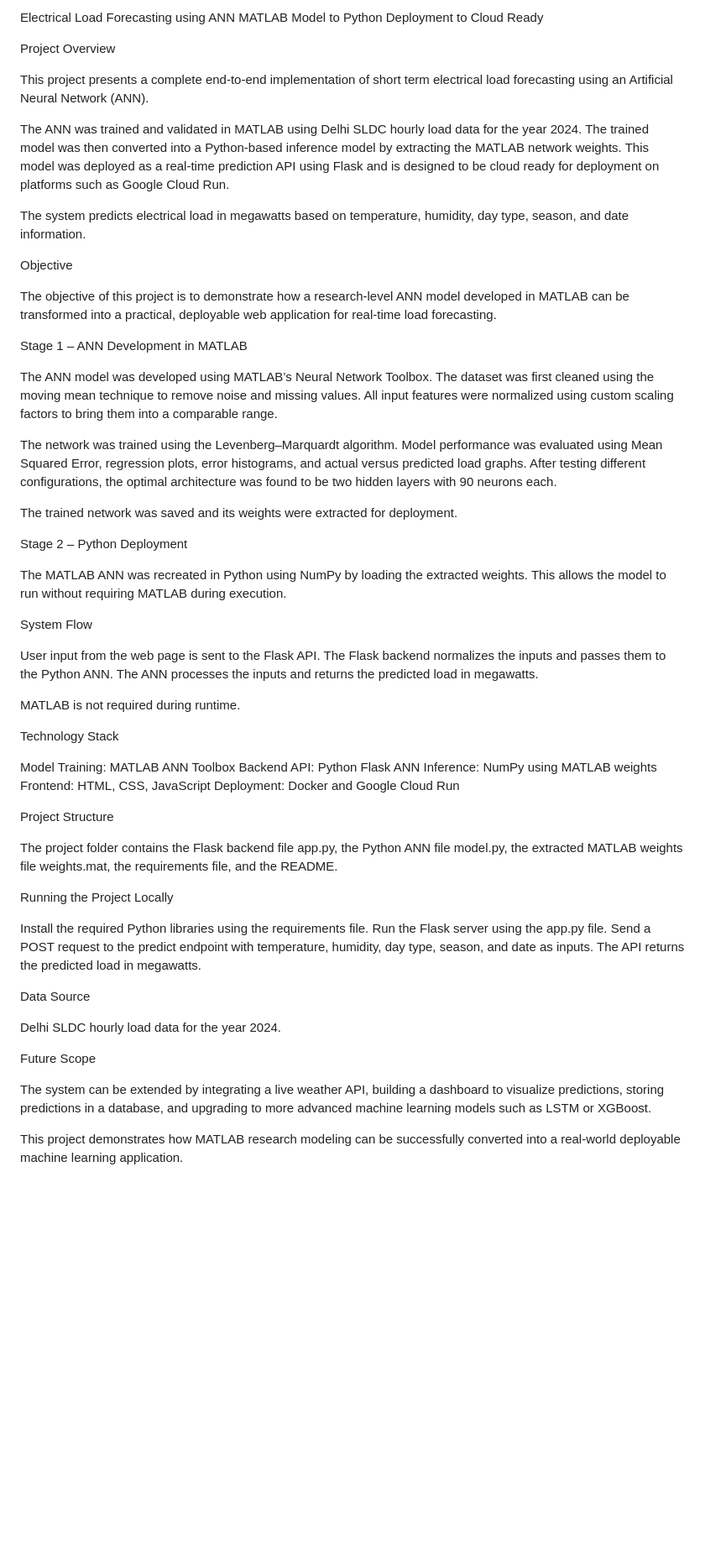
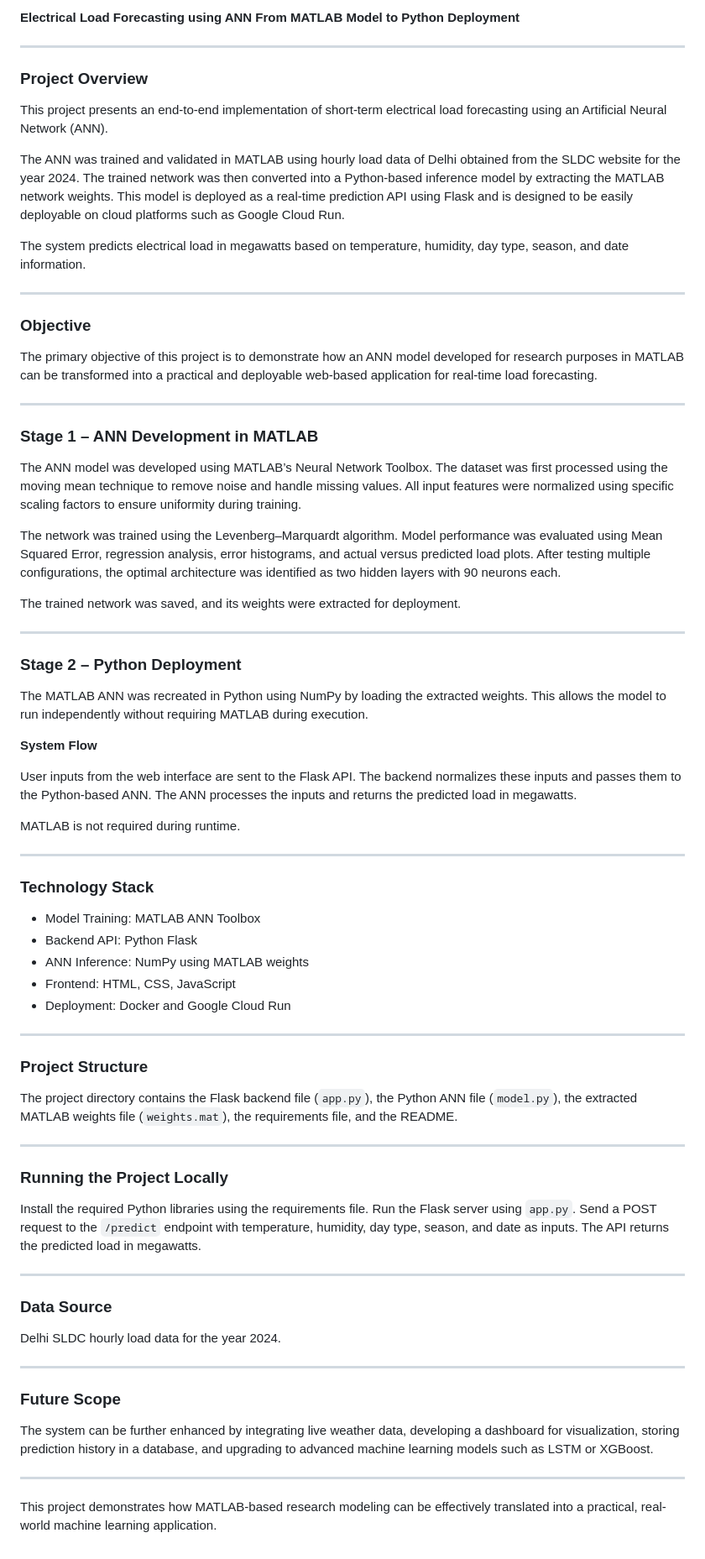
Before and after one commit to vaibhavtaneja15/Electrical_Load_Forecasting, a Markdown page: README.md, the part around the change. Shown at 84% size. GitHub-like rendering; blank space fills up the shorter version.

```diff
--- a/README.md
+++ b/README.md
@@ -1,58 +1,78 @@
-Electrical Load Forecasting using ANN
-MATLAB Model to Python Deployment to Cloud Ready
+**Electrical Load Forecasting using ANN**
+**From MATLAB Model to Python Deployment**
 
-Project Overview
+---
 
-This project presents a complete end-to-end implementation of short term electrical load forecasting using an Artificial Neural Network (ANN).
+### Project Overview
 
-The ANN was trained and validated in MATLAB using Delhi SLDC hourly load data for the year 2024. The trained model was then converted into a Python-based inference model by extracting the MATLAB network weights. This model was deployed as a real-time prediction API using Flask and is designed to be cloud ready for deployment on platforms such as Google Cloud Run.
+This project presents an end-to-end implementation of short-term electrical load forecasting using an Artificial Neural Network (ANN).
+
+The ANN was trained and validated in MATLAB using hourly load data of Delhi obtained from the SLDC website for the year 2024. The trained network was then converted into a Python-based inference model by extracting the MATLAB network weights. This model is deployed as a real-time prediction API using Flask and is designed to be easily deployable on cloud platforms such as Google Cloud Run.
 
 The system predicts electrical load in megawatts based on temperature, humidity, day type, season, and date information.
 
-Objective
+---
 
-The objective of this project is to demonstrate how a research-level ANN model developed in MATLAB can be transformed into a practical, deployable web application for real-time load forecasting.
+### Objective
 
-Stage 1 – ANN Development in MATLAB
+The primary objective of this project is to demonstrate how an ANN model developed for research purposes in MATLAB can be transformed into a practical and deployable web-based application for real-time load forecasting.
 
-The ANN model was developed using MATLAB’s Neural Network Toolbox. The dataset was first cleaned using the moving mean technique to remove noise and missing values. All input features were normalized using custom scaling factors to bring them into a comparable range.
+---
 
-The network was trained using the Levenberg–Marquardt algorithm. Model performance was evaluated using Mean Squared Error, regression plots, error histograms, and actual versus predicted load graphs. After testing different configurations, the optimal architecture was found to be two hidden layers with 90 neurons each.
+### Stage 1 – ANN Development in MATLAB
 
-The trained network was saved and its weights were extracted for deployment.
+The ANN model was developed using MATLAB’s Neural Network Toolbox. The dataset was first processed using the moving mean technique to remove noise and handle missing values. All input features were normalized using specific scaling factors to ensure uniformity during training.
 
-Stage 2 – Python Deployment
+The network was trained using the Levenberg–Marquardt algorithm. Model performance was evaluated using Mean Squared Error, regression analysis, error histograms, and actual versus predicted load plots. After testing multiple configurations, the optimal architecture was identified as two hidden layers with 90 neurons each.
 
-The MATLAB ANN was recreated in Python using NumPy by loading the extracted weights. This allows the model to run without requiring MATLAB during execution.
+The trained network was saved, and its weights were extracted for deployment.
 
-System Flow
+---
 
-User input from the web page is sent to the Flask API. The Flask backend normalizes the inputs and passes them to the Python ANN. The ANN processes the inputs and returns the predicted load in megawatts.
+### Stage 2 – Python Deployment
+
+The MATLAB ANN was recreated in Python using NumPy by loading the extracted weights. This allows the model to run independently without requiring MATLAB during execution.
+
+**System Flow**
+
+User inputs from the web interface are sent to the Flask API. The backend normalizes these inputs and passes them to the Python-based ANN. The ANN processes the inputs and returns the predicted load in megawatts.
 
 MATLAB is not required during runtime.
 
-Technology Stack
+---
 
-Model Training: MATLAB ANN Toolbox
-Backend API: Python Flask
-ANN Inference: NumPy using MATLAB weights
-Frontend: HTML, CSS, JavaScript
-Deployment: Docker and Google Cloud Run
+### Technology Stack
 
-Project Structure
+* Model Training: MATLAB ANN Toolbox
+* Backend API: Python Flask
+* ANN Inference: NumPy using MATLAB weights
+* Frontend: HTML, CSS, JavaScript
+* Deployment: Docker and Google Cloud Run
 
-The project folder contains the Flask backend file app.py, the Python ANN file model.py, the extracted MATLAB weights file weights.mat, the requirements file, and the README.
+---
 
-Running the Project Locally
+### Project Structure
 
-Install the required Python libraries using the requirements file. Run the Flask server using the app.py file. Send a POST request to the predict endpoint with temperature, humidity, day type, season, and date as inputs. The API returns the predicted load in megawatts.
+The project directory contains the Flask backend file (`app.py`), the Python ANN file (`model.py`), the extracted MATLAB weights file (`weights.mat`), the requirements file, and the README.
 
-Data Source
+---
+
+### Running the Project Locally
+
+Install the required Python libraries using the requirements file. Run the Flask server using `app.py`. Send a POST request to the `/predict` endpoint with temperature, humidity, day type, season, and date as inputs. The API returns the predicted load in megawatts.
+
+---
+
+### Data Source
 
 Delhi SLDC hourly load data for the year 2024.
 
-Future Scope
+---
 
-The system can be extended by integrating a live weather API, building a dashboard to visualize predictions, storing predictions in a database, and upgrading to more advanced machine learning models such as LSTM or XGBoost.
+### Future Scope
 
-This project demonstrates how MATLAB research modeling can be successfully converted into a real-world deployable machine learning application.
+The system can be further enhanced by integrating live weather data, developing a dashboard for visualization, storing prediction history in a database, and upgrading to advanced machine learning models such as LSTM or XGBoost.
+
+---
+
+This project demonstrates how MATLAB-based research modeling can be effectively translated into a practical, real-world machine learning application.
```
